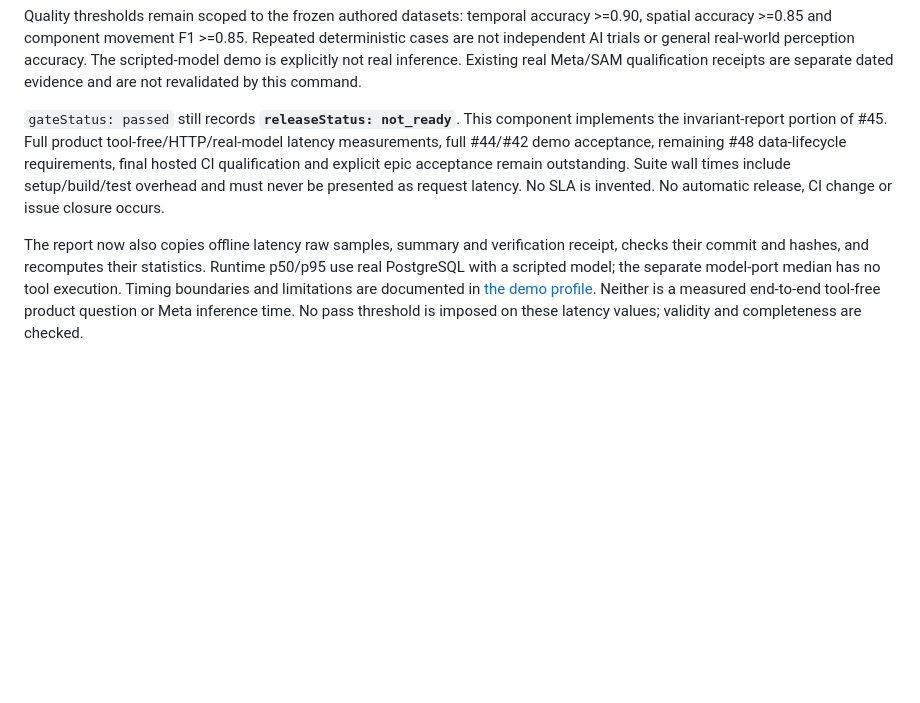
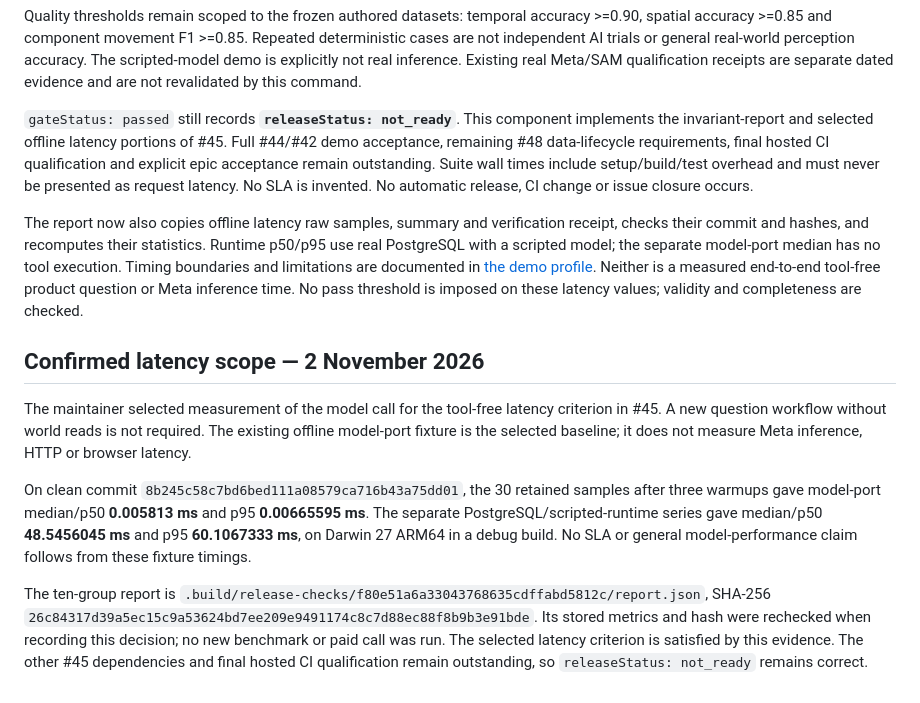
Before and after one commit to Tooflex/Squidra, a Markdown page: docs/release-readiness.md, the part around the change. GitHub-like rendering; blank space fills up the shorter version.

Commit message:
Record confirmed model-call latency scope for T09

```diff
--- a/docs/release-readiness.md
+++ b/docs/release-readiness.md
@@ -63,7 +63,7 @@ Existing real Meta/SAM qualification receipts are separate dated evidence and
 are not revalidated by this command.
 
 `gateStatus: passed` still records **`releaseStatus: not_ready`**. This component
-implements the invariant-report portion of #45. Full product tool-free/HTTP/real-model latency measurements, full #44/#42 demo
+implements the invariant-report and selected offline latency portions of #45. Full #44/#42 demo
 acceptance, remaining #48 data-lifecycle
 requirements, final hosted CI qualification and explicit epic acceptance remain
 outstanding. Suite wall times include setup/build/test overhead and must never be
@@ -78,3 +78,23 @@ has no tool execution. Timing boundaries and limitations are documented in
 [the demo profile](demo.md#offline-latency-profile). Neither is a measured
 end-to-end tool-free product question or Meta inference time. No pass threshold
 is imposed on these latency values; validity and completeness are checked.
+
+## Confirmed latency scope — 2 November 2026
+
+The maintainer selected measurement of the model call for the tool-free latency
+criterion in #45. A new question workflow without world reads is not required.
+The existing offline model-port fixture is the selected baseline; it does not
+measure Meta inference, HTTP or browser latency.
+
+On clean commit `8b245c58c7bd6bed111a08579ca716b43a75dd01`, the 30 retained samples
+after three warmups gave model-port median/p50 **0.005813 ms** and p95
+**0.00665595 ms**. The separate PostgreSQL/scripted-runtime series gave median/p50
+**48.5456045 ms** and p95 **60.1067333 ms**, on Darwin 27 ARM64 in a debug build.
+No SLA or general model-performance claim follows from these fixture timings.
+
+The ten-group report is `.build/release-checks/f80e51a6a33043768635cdffabd5812c/report.json`,
+SHA-256 `26c84317d39a5ec15c9a53624bd7ee209e9491174c8c7d88ec88f8b9b3e91bde`.
+Its stored metrics and hash were rechecked when recording this decision; no new
+benchmark or paid call was run. The selected latency criterion is satisfied by
+this evidence. The other #45 dependencies and final hosted CI qualification
+remain outstanding, so `releaseStatus: not_ready` remains correct.
```
Also changed, not shown: docs/demo.md (+4 -1 lines).
